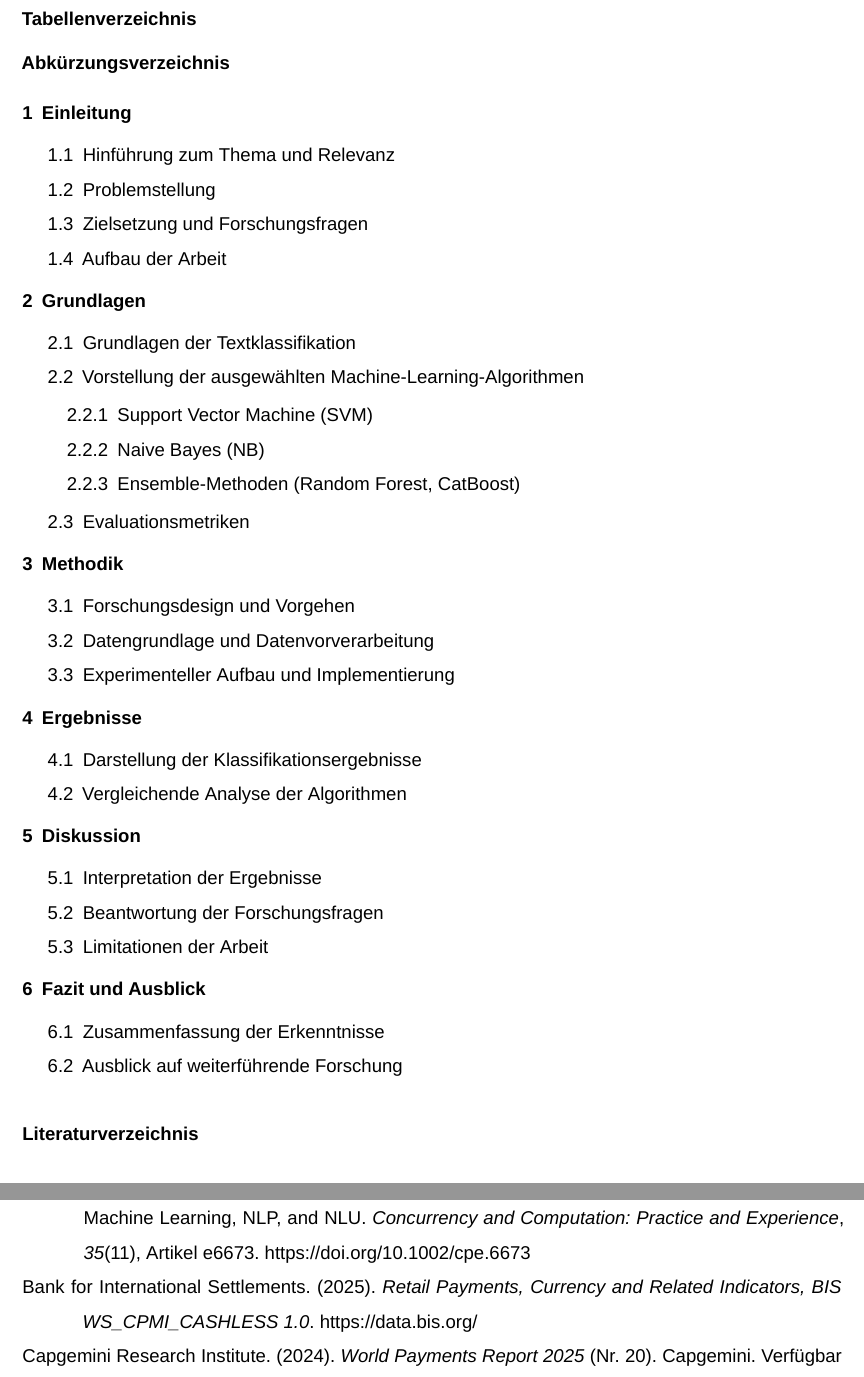
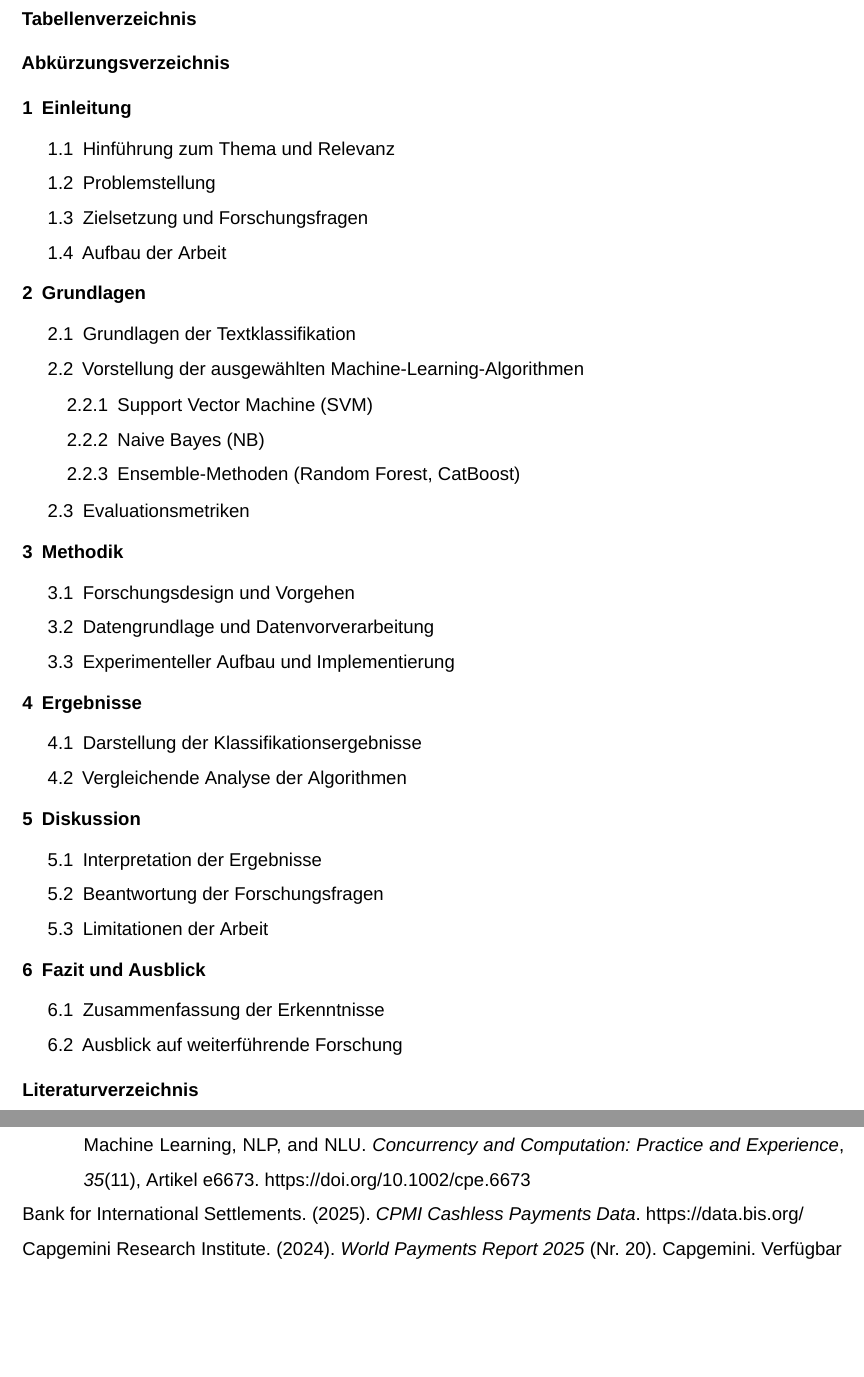
Before and after one commit to dombrodhun/wissenschaft_arbeiten, a LaTeX document (main.tex, which reads content/aufgabe6.tex, literature.bib): two parts of pages 17 and 19 of 22 before the commit and two parts of pages 16 and 17 of 20 after it, joined at a grey line, cut so that both start at the same text, the shorter picture padded with empty space. Compiled offline with XeLaTeX; a missing font is replaced by an installed copy or a similar font.

Commit message:
bugfix: fix minor bug with pagination

```diff
--- a/content/aufgabe6.tex
+++ b/content/aufgabe6.tex
@@ -40,35 +38,28 @@
 		            \end{enumerate}
 		      \item Evaluationsmetriken
 	      \end{enumerate}
-
 	\item\textbf{Methodik}
 	      \begin{enumerate}[label=\theenumi.\arabic*, noitemsep]
 		      \item Forschungsdesign und Vorgehen
 		      \item Datengrundlage und Datenvorverarbeitung
 		      \item Experimenteller Aufbau und Implementierung
 	      \end{enumerate}
-
 	\item\textbf{Ergebnisse}
 	      \begin{enumerate}[label=\theenumi.\arabic*, noitemsep]
 		      \item Darstellung der Klassifikationsergebnisse
 		      \item Vergleichende Analyse der Algorithmen
 	      \end{enumerate}
-
 	\item\textbf{Diskussion}
 	      \begin{enumerate}[label=\theenumi.\arabic*, noitemsep]
 		      \item Interpretation der Ergebnisse
 		      \item Beantwortung der Forschungsfragen
 		      \item Limitationen der Arbeit
 	      \end{enumerate}
-
 	\item\textbf{Fazit und Ausblick}
 	      \begin{enumerate}[label=\theenumi.\arabic*, noitemsep]
 		      \item Zusammenfassung der Erkenntnisse
 		      \item Ausblick auf weiterführende Forschung
 	      \end{enumerate}
 \end{enumerate}
-
-\vspace{1em}
-
 \noindent\textbf{Literaturverzeichnis}
 \par\noindent\textbf{Anhang}
--- a/literature.bib
+++ b/literature.bib
@@ -56,7 +56,7 @@
 }
 
 @dataset{bis2025,
-  title = {Retail Payments, Currency and Related Indicators, {{BIS WS}}\_{{CPMI}}\_{{CASHLESS}} 1.0},
+  title = {{{CPMI}} Cashless Payments Data},
   author = {{Bank for International Settlements}},
   date = {2025},
   url = {https://data.bis.org/},
```
Also changed, not shown: main.tex (+4 -3 lines), content/aufgabe6.tex (2 more changed lines), 1 other file.
